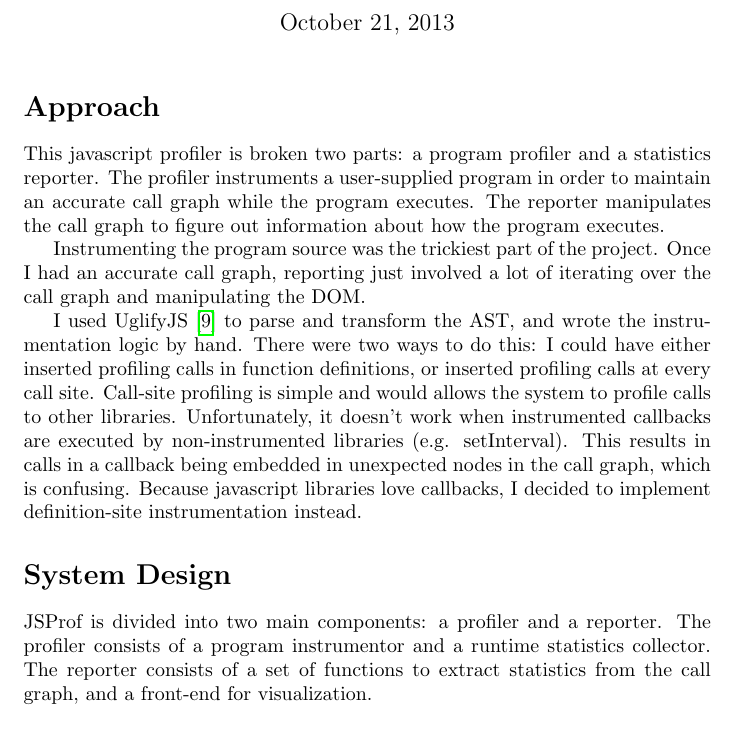
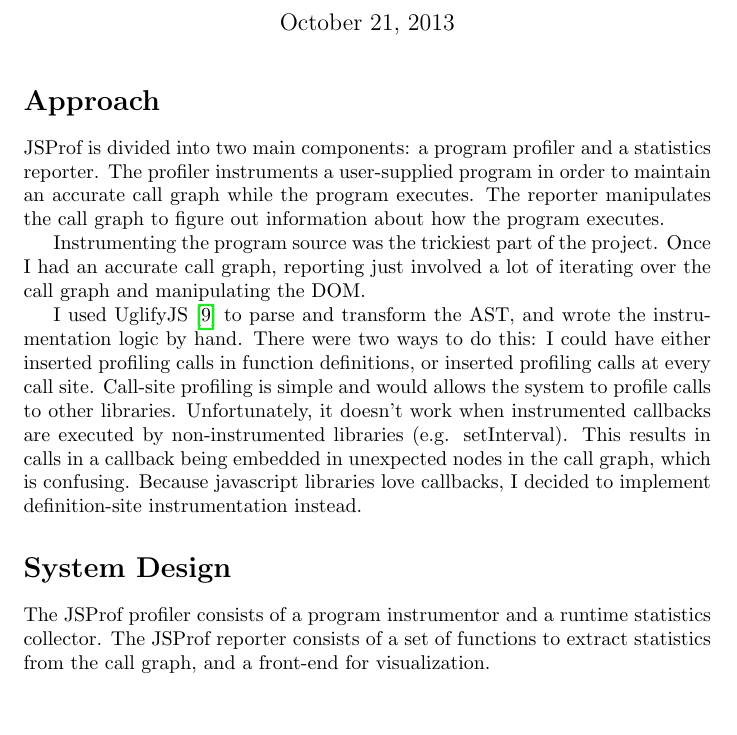
Before and after one commit to brucespang/jsprof, a LaTeX document (report.tex): part of page 1 of 3, cut so that both start at the same text, the shorter picture padded with empty space. Compiled offline with pdfLaTeX.

Commit message:
more report changes

```diff
--- a/report.tex
+++ b/report.tex
@@ -16,7 +16,7 @@
 
 \section*{Approach}
 
-This javascript profiler is broken two parts: a program profiler and a statistics reporter. The profiler instruments a user-supplied program in order to maintain an accurate call graph while the program executes. The reporter manipulates the call graph to figure out information about how the program executes.
+JSProf is divided into two main components: a program profiler and a statistics reporter. The profiler instruments a user-supplied program in order to maintain an accurate call graph while the program executes. The reporter manipulates the call graph to figure out information about how the program executes.
 
 Instrumenting the program source was the trickiest part of the project. Once I had an accurate call graph, reporting just involved a lot of iterating over the call graph and manipulating the DOM.
 
@@ -24,7 +24,7 @@ I used UglifyJS \cite{uglify} to parse and transform the AST, and wrote the inst
 
 \section*{System Design}
 
-JSProf is divided into two main components: a profiler and a reporter. The profiler consists of a program instrumentor and a runtime statistics collector. The reporter consists of a set of functions to extract statistics from the call graph, and a front-end for visualization.
+The JSProf profiler consists of a program instrumentor and a runtime statistics collector. The JSProf reporter consists of a set of functions to extract statistics from the call graph, and a front-end for visualization.
 
 \subsection*{Profiler}
 
```
Also changed, not shown: report.pdf.
